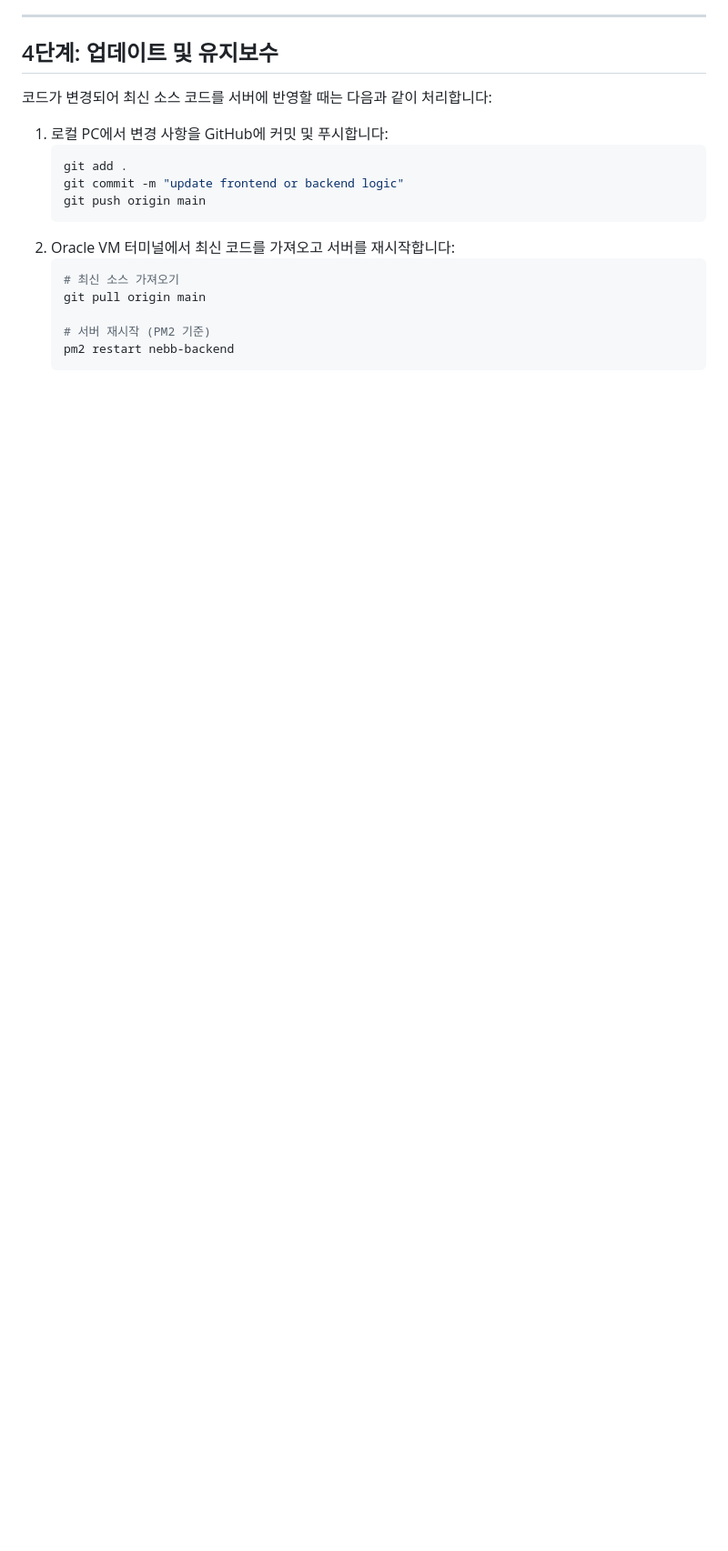
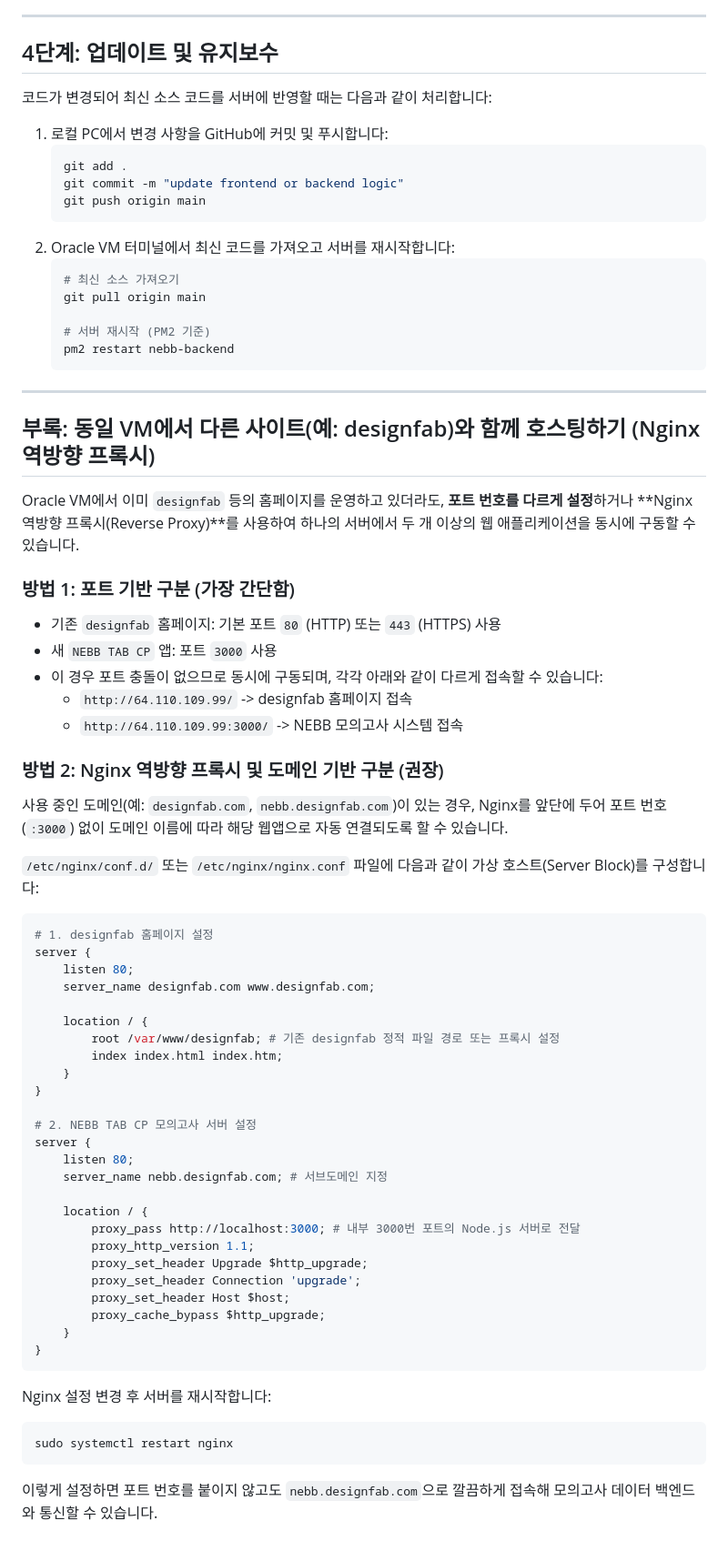
Before and after one commit to tmddyd58-create/nebb-tab-exam, a Markdown page: README.md, the part around the change. Shown at 91% size. Drawn GitHub-style; blank space fills up the shorter version.

Commit message:
docs: add guide for hosting multiple websites on Oracle VM

````diff
--- a/README.md
+++ b/README.md
@@ -115,3 +115,55 @@ pm2 save
    # 서버 재시작 (PM2 기준)
    pm2 restart nebb-backend
    ```
+
+---
+
+## 부록: 동일 VM에서 다른 사이트(예: designfab)와 함께 호스팅하기 (Nginx 역방향 프록시)
+
+Oracle VM에서 이미 `designfab` 등의 홈페이지를 운영하고 있더라도, **포트 번호를 다르게 설정**하거나 **Nginx 역방향 프록시(Reverse Proxy)**를 사용하여 하나의 서버에서 두 개 이상의 웹 애플리케이션을 동시에 구동할 수 있습니다.
+
+### 방법 1: 포트 기반 구분 (가장 간단함)
+- 기존 `designfab` 홈페이지: 기본 포트 `80` (HTTP) 또는 `443` (HTTPS) 사용
+- 새 `NEBB TAB CP` 앱: 포트 `3000` 사용
+- 이 경우 포트 충돌이 없으므로 동시에 구동되며, 각각 아래와 같이 다르게 접속할 수 있습니다:
+  - `http://64.110.109.99/` -> designfab 홈페이지 접속
+  - `http://64.110.109.99:3000/` -> NEBB 모의고사 시스템 접속
+
+### 방법 2: Nginx 역방향 프록시 및 도메인 기반 구분 (권장)
+사용 중인 도메인(예: `designfab.com`, `nebb.designfab.com`)이 있는 경우, Nginx를 앞단에 두어 포트 번호(`:3000`) 없이 도메인 이름에 따라 해당 웹앱으로 자동 연결되도록 할 수 있습니다.
+
+`/etc/nginx/conf.d/` 또는 `/etc/nginx/nginx.conf` 파일에 다음과 같이 가상 호스트(Server Block)를 구성합니다:
+
+```nginx
+# 1. designfab 홈페이지 설정
+server {
+    listen 80;
+    server_name designfab.com www.designfab.com;
+
+    location / {
+        root /var/www/designfab; # 기존 designfab 정적 파일 경로 또는 프록시 설정
+        index index.html index.htm;
+    }
+}
+
+# 2. NEBB TAB CP 모의고사 서버 설정
+server {
+    listen 80;
+    server_name nebb.designfab.com; # 서브도메인 지정
+
+    location / {
+        proxy_pass http://localhost:3000; # 내부 3000번 포트의 Node.js 서버로 전달
+        proxy_http_version 1.1;
+        proxy_set_header Upgrade $http_upgrade;
+        proxy_set_header Connection 'upgrade';
+        proxy_set_header Host $host;
+        proxy_cache_bypass $http_upgrade;
+    }
+}
+```
+
+Nginx 설정 변경 후 서버를 재시작합니다:
+```bash
+sudo systemctl restart nginx
+```
+이렇게 설정하면 포트 번호를 붙이지 않고도 `nebb.designfab.com`으로 깔끔하게 접속해 모의고사 데이터 백엔드와 통신할 수 있습니다.
````
